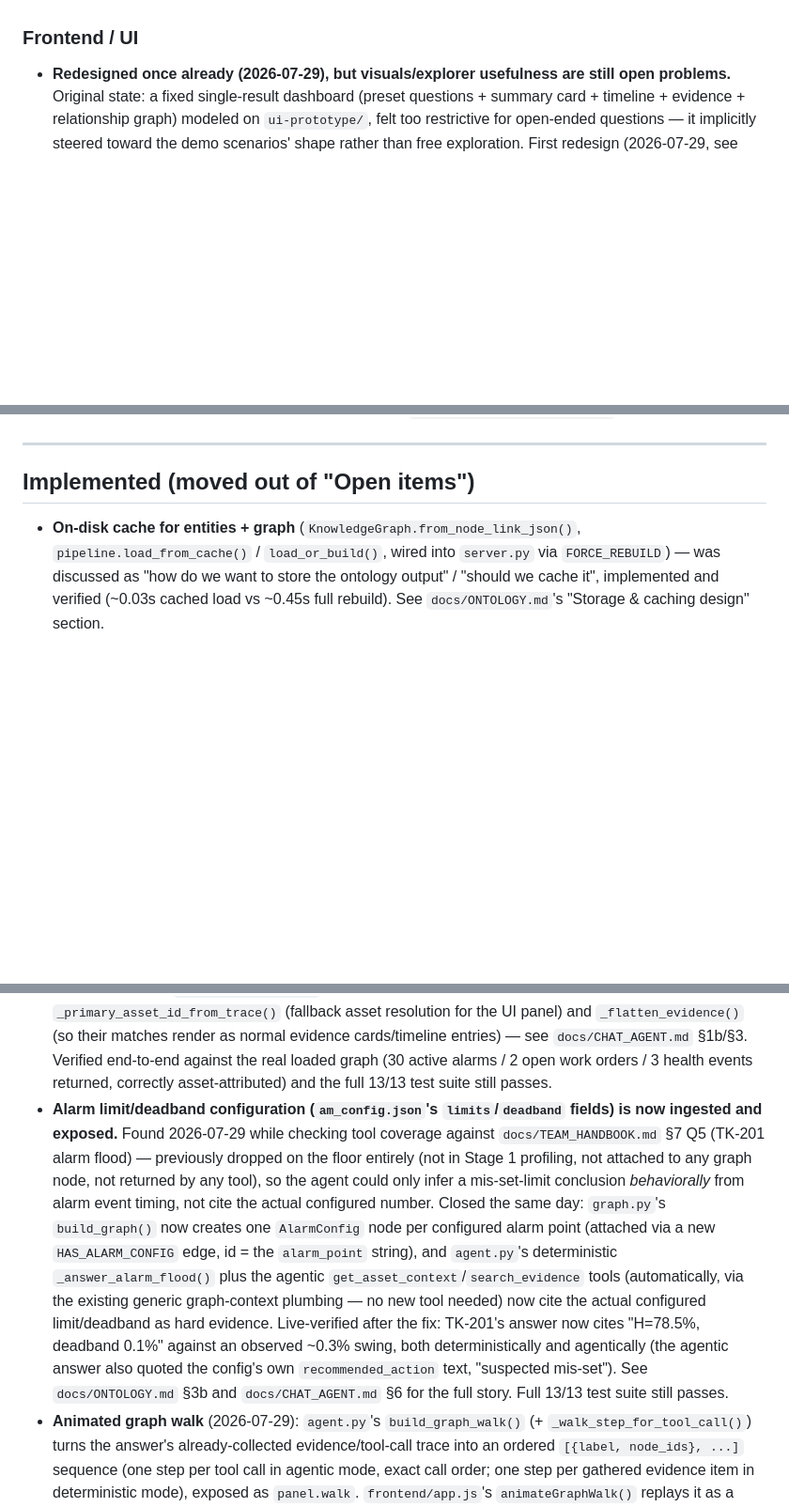
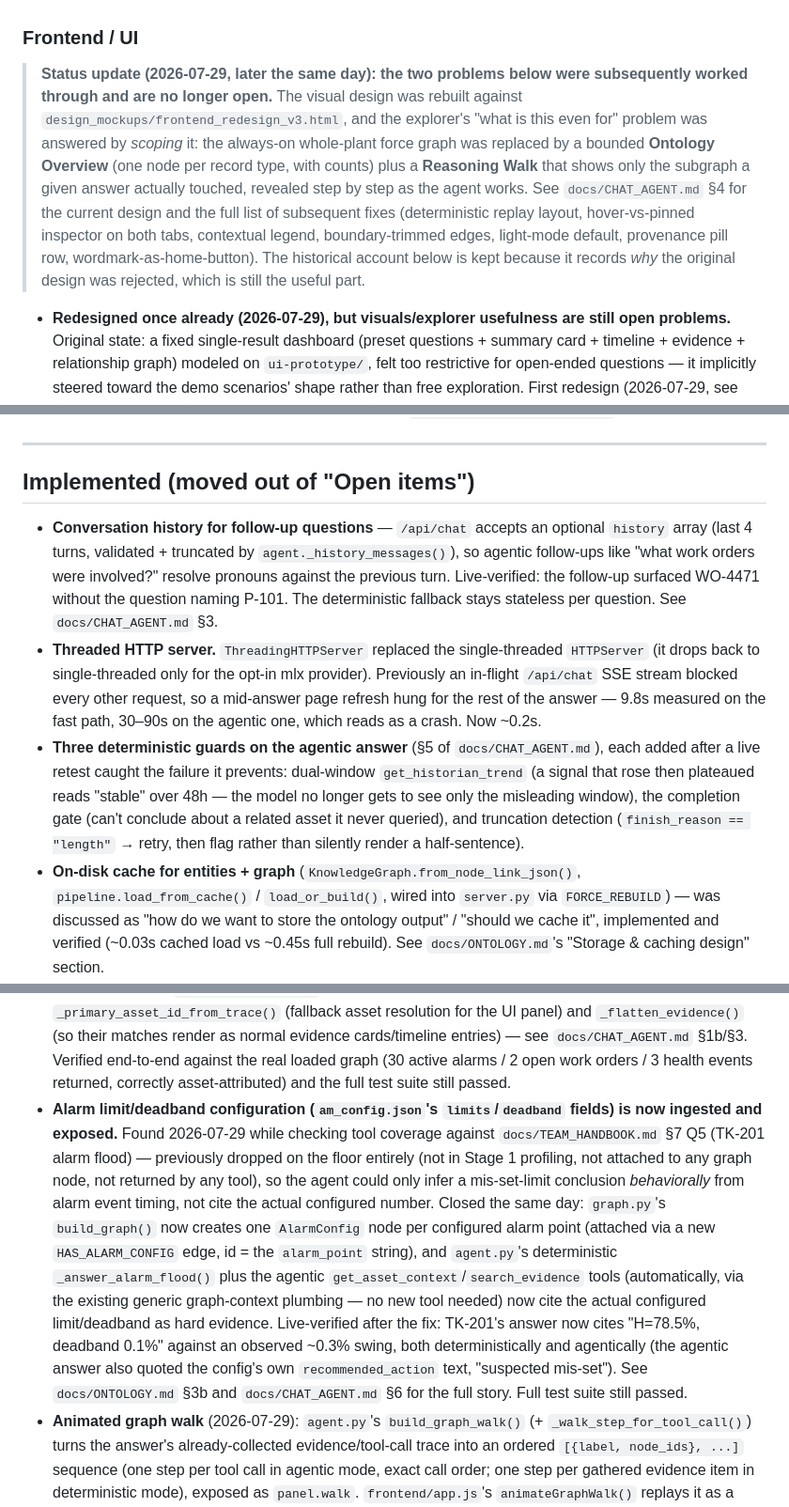
Before and after one commit to vivekprakash2/plant-ontology-builder, a Markdown page: docs/EXTENDED_SCOPE.md, 3 parts joined by grey strips. Shown at 94% size. Rendered like a GitHub page; blank space fills up the shorter version.

```diff
--- a/docs/EXTENDED_SCOPE.md
+++ b/docs/EXTENDED_SCOPE.md
@@ -85,6 +85,17 @@ considered and deliberately decided *against*, so they aren't re-litigated from
 
 ### Frontend / UI
 
+> **Status update (2026-07-29, later the same day): the two problems below were subsequently worked
+> through and are no longer open.** The visual design was rebuilt against
+> `design_mockups/frontend_redesign_v3.html`, and the explorer's "what is this even for" problem was
+> answered by *scoping* it: the always-on whole-plant force graph was replaced by a bounded **Ontology
+> Overview** (one node per record type, with counts) plus a **Reasoning Walk** that shows only the subgraph
+> a given answer actually touched, revealed step by step as the agent works. See `docs/CHAT_AGENT.md` §4 for
+> the current design and the full list of subsequent fixes (deterministic replay layout, hover-vs-pinned
+> inspector on both tabs, contextual legend, boundary-trimmed edges, light-mode default, provenance pill
+> row, wordmark-as-home-button). The historical account below is kept because it records *why* the original
+> design was rejected, which is still the useful part.
+
 - **Redesigned once already (2026-07-29), but visuals/explorer usefulness are still open problems.**
   Original state: a fixed single-result dashboard (preset questions + summary card + timeline + evidence +
   relationship graph) modeled on `ui-prototype/`, felt too restrictive for open-ended questions — it
@@ -135,6 +146,20 @@ neither built:
 
 ## Implemented (moved out of "Open items")
 
+- **Conversation history for follow-up questions** — `/api/chat` accepts an optional `history` array (last
+  4 turns, validated + truncated by `agent._history_messages()`), so agentic follow-ups like "what work
+  orders were involved?" resolve pronouns against the previous turn. Live-verified: the follow-up surfaced
+  WO-4471 without the question naming P-101. The deterministic fallback stays stateless per question.
+  See `docs/CHAT_AGENT.md` §3.
+- **Threaded HTTP server.** `ThreadingHTTPServer` replaced the single-threaded `HTTPServer` (it drops back
+  to single-threaded only for the opt-in mlx provider). Previously an in-flight `/api/chat` SSE stream
+  blocked every other request, so a mid-answer page refresh hung for the rest of the answer — 9.8s measured
+  on the fast path, 30–90s on the agentic one, which reads as a crash. Now ~0.2s.
+- **Three deterministic guards on the agentic answer** (§5 of `docs/CHAT_AGENT.md`), each added after a live
+  retest caught the failure it prevents: dual-window `get_historian_trend` (a signal that rose then
+  plateaued reads "stable" over 48h — the model no longer gets to see only the misleading window), the
+  completion gate (can't conclude about a related asset it never queried), and truncation detection
+  (`finish_reason == "length"` → retry, then flag rather than silently render a half-sentence).
 - **On-disk cache for entities + graph** (`KnowledgeGraph.from_node_link_json()`, `pipeline.load_from_cache()`
   / `load_or_build()`, wired into `server.py` via `FORCE_REBUILD`) — was discussed as "how do we want to store
   the ontology output" / "should we cache it", implemented and verified (~0.03s cached load vs ~0.45s full
@@ -161,7 +186,7 @@ neither built:
   (fallback asset resolution for the UI panel) and `_flatten_evidence()` (so their matches render as normal
   evidence cards/timeline entries) — see `docs/CHAT_AGENT.md` §1b/§3. Verified end-to-end against the real
   loaded graph (30 active alarms / 2 open work orders / 3 health events returned, correctly asset-attributed)
-  and the full 13/13 test suite still passes.
+  and the full test suite still passed.
 - **Alarm limit/deadband configuration (`am_config.json`'s `limits`/`deadband` fields) is now ingested and
   exposed.** Found 2026-07-29 while checking tool coverage against `docs/TEAM_HANDBOOK.md` §7 Q5 (TK-201
   alarm flood) — previously dropped on the floor entirely (not in Stage 1 profiling, not attached to any
@@ -174,7 +199,7 @@ neither built:
   limit/deadband as hard evidence. Live-verified after the fix: TK-201's answer now cites "H=78.5%, deadband
   0.1%" against an observed ~0.3% swing, both deterministically and agentically (the agentic answer also
   quoted the config's own `recommended_action` text, "suspected mis-set"). See `docs/ONTOLOGY.md` §3b and
-  `docs/CHAT_AGENT.md` §6 for the full story. Full 13/13 test suite still passes.
+  `docs/CHAT_AGENT.md` §6 for the full story. Full test suite still passed.
 - **Animated graph walk** (2026-07-29): `agent.py`'s `build_graph_walk()` (+ `_walk_step_for_tool_call()`)
   turns the answer's already-collected evidence/tool-call trace into an ordered `[{label, node_ids}, ...]`
   sequence (one step per tool call in agentic mode, exact call order; one step per gathered evidence item in
```
Also changed, not shown: docs/CHAT_AGENT.md (+22 -7 lines), docs/ONTOLOGY.md (+1 -1 lines).
